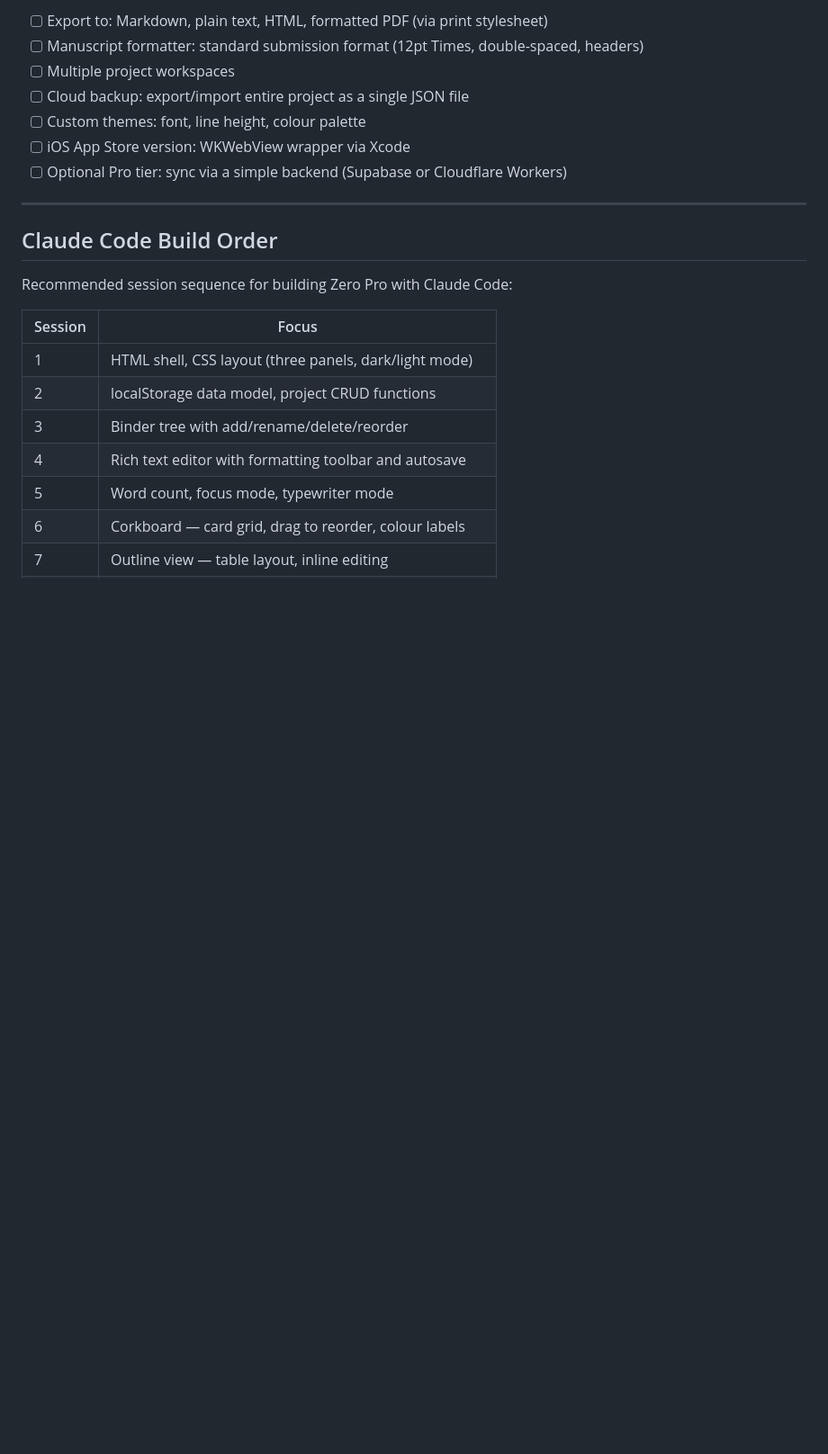
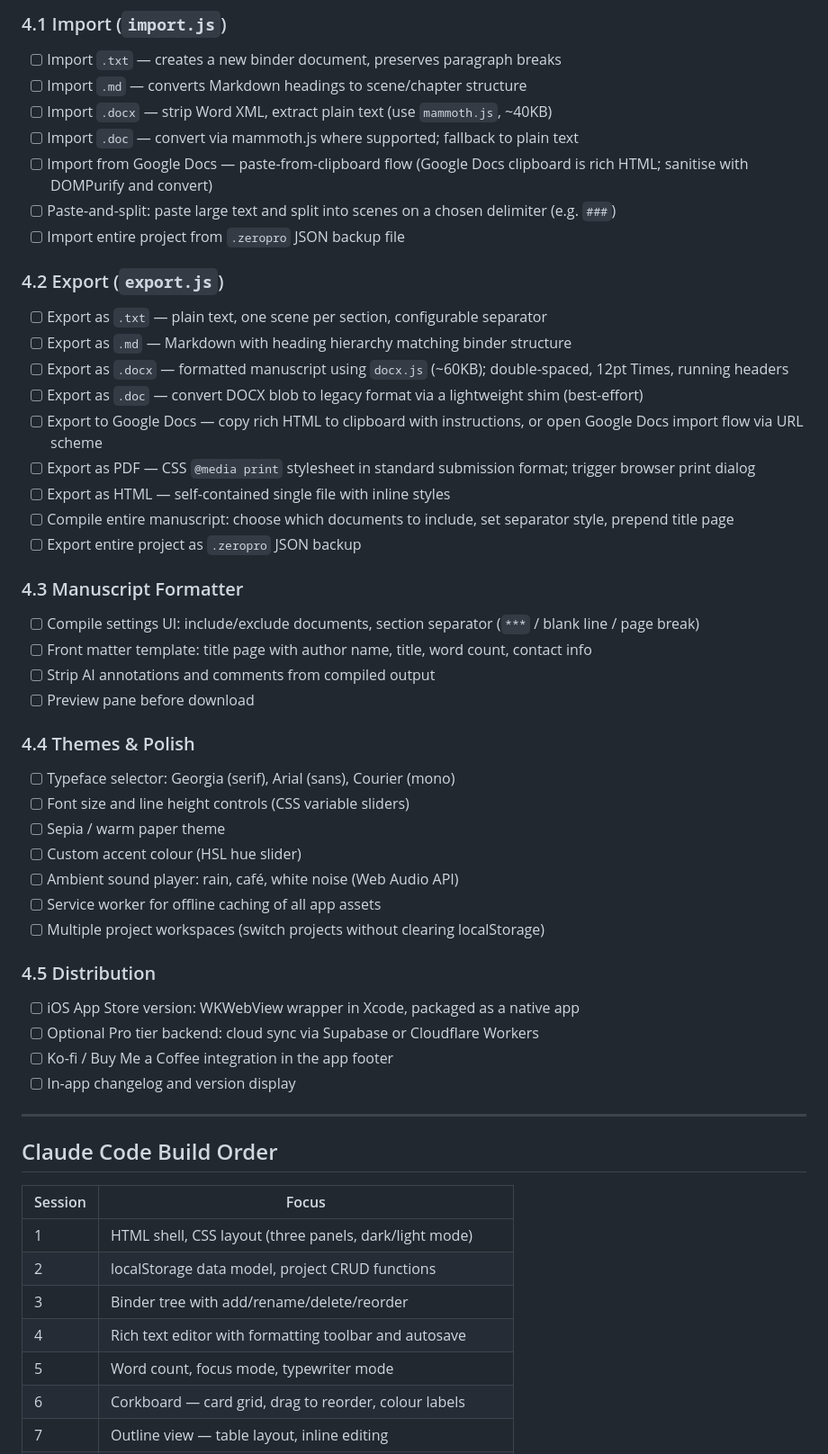
Before and after one commit to NORS3AI/Zero-Pro, a Markdown page: roadmap.md, the part around one of its changes. Shown at 90% size. Drawn GitHub-style; blank space fills up the shorter version.

```diff
--- a/roadmap.md
+++ b/roadmap.md
@@ -63,17 +129,48 @@ Phase 4 prepares Zero Pro for broader distribution and optional monetisation.
 
-- [ ] Export to: Markdown, plain text, HTML, formatted PDF (via print stylesheet)
-- [ ] Manuscript formatter: standard submission format (12pt Times, double-spaced, headers)
-- [ ] Multiple project workspaces
-- [ ] Cloud backup: export/import entire project as a single JSON file
-- [ ] Custom themes: font, line height, colour palette
-- [ ] iOS App Store version: WKWebView wrapper via Xcode
-- [ ] Optional Pro tier: sync via a simple backend (Supabase or Cloudflare Workers)
+### 4.1 Import (`import.js`)
+- [ ] Import `.txt` — creates a new binder document, preserves paragraph breaks
+- [ ] Import `.md` — converts Markdown headings to scene/chapter structure
+- [ ] Import `.docx` — strip Word XML, extract plain text (use `mammoth.js`, ~40KB)
+- [ ] Import `.doc` — convert via mammoth.js where supported; fallback to plain text
+- [ ] Import from Google Docs — paste-from-clipboard flow (Google Docs clipboard is rich HTML; sanitise with DOMPurify and convert)
+- [ ] Paste-and-split: paste large text and split into scenes on a chosen delimiter (e.g. `###`)
+- [ ] Import entire project from `.zeropro` JSON backup file
+
+### 4.2 Export (`export.js`)
+- [ ] Export as `.txt` — plain text, one scene per section, configurable separator
+- [ ] Export as `.md` — Markdown with heading hierarchy matching binder structure
+- [ ] Export as `.docx` — formatted manuscript using `docx.js` (~60KB); double-spaced, 12pt Times, running headers
+- [ ] Export as `.doc` — convert DOCX blob to legacy format via a lightweight shim (best-effort)
+- [ ] Export to Google Docs — copy rich HTML to clipboard with instructions, or open Google Docs import flow via URL scheme
+- [ ] Export as PDF — CSS `@media print` stylesheet in standard submission format; trigger browser print dialog
+- [ ] Export as HTML — self-contained single file with inline styles
+- [ ] Compile entire manuscript: choose which documents to include, set separator style, prepend title page
+- [ ] Export entire project as `.zeropro` JSON backup
+
+### 4.3 Manuscript Formatter
+- [ ] Compile settings UI: include/exclude documents, section separator (`***` / blank line / page break)
+- [ ] Front matter template: title page with author name, title, word count, contact info
+- [ ] Strip AI annotations and comments from compiled output
+- [ ] Preview pane before download
+
+### 4.4 Themes & Polish
+- [ ] Typeface selector: Georgia (serif), Arial (sans), Courier (mono)
+- [ ] Font size and line height controls (CSS variable sliders)
+- [ ] Sepia / warm paper theme
+- [ ] Custom accent colour (HSL hue slider)
+- [ ] Ambient sound player: rain, café, white noise (Web Audio API)
+- [ ] Service worker for offline caching of all app assets
+- [ ] Multiple project workspaces (switch projects without clearing localStorage)
+
+### 4.5 Distribution
+- [ ] iOS App Store version: WKWebView wrapper in Xcode, packaged as a native app
+- [ ] Optional Pro tier backend: cloud sync via Supabase or Cloudflare Workers
+- [ ] Ko-fi / Buy Me a Coffee integration in the app footer
+- [ ] In-app changelog and version display
 
 ---
 
 ## Claude Code Build Order
-
-Recommended session sequence for building Zero Pro with Claude Code:
 
 | Session | Focus |
 |---|---|
```
Also changed, not shown: other parts of roadmap.md (+98 -35 lines).
